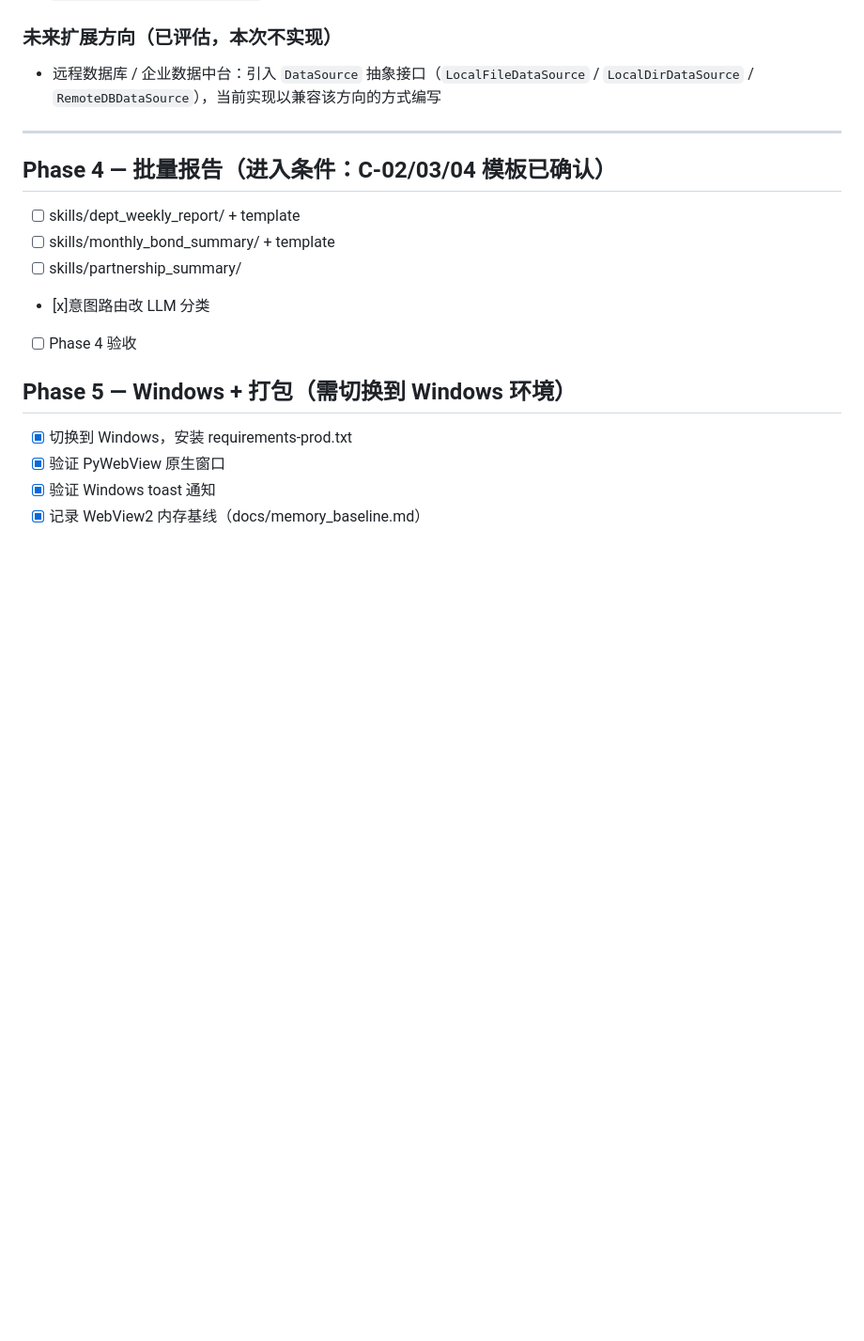
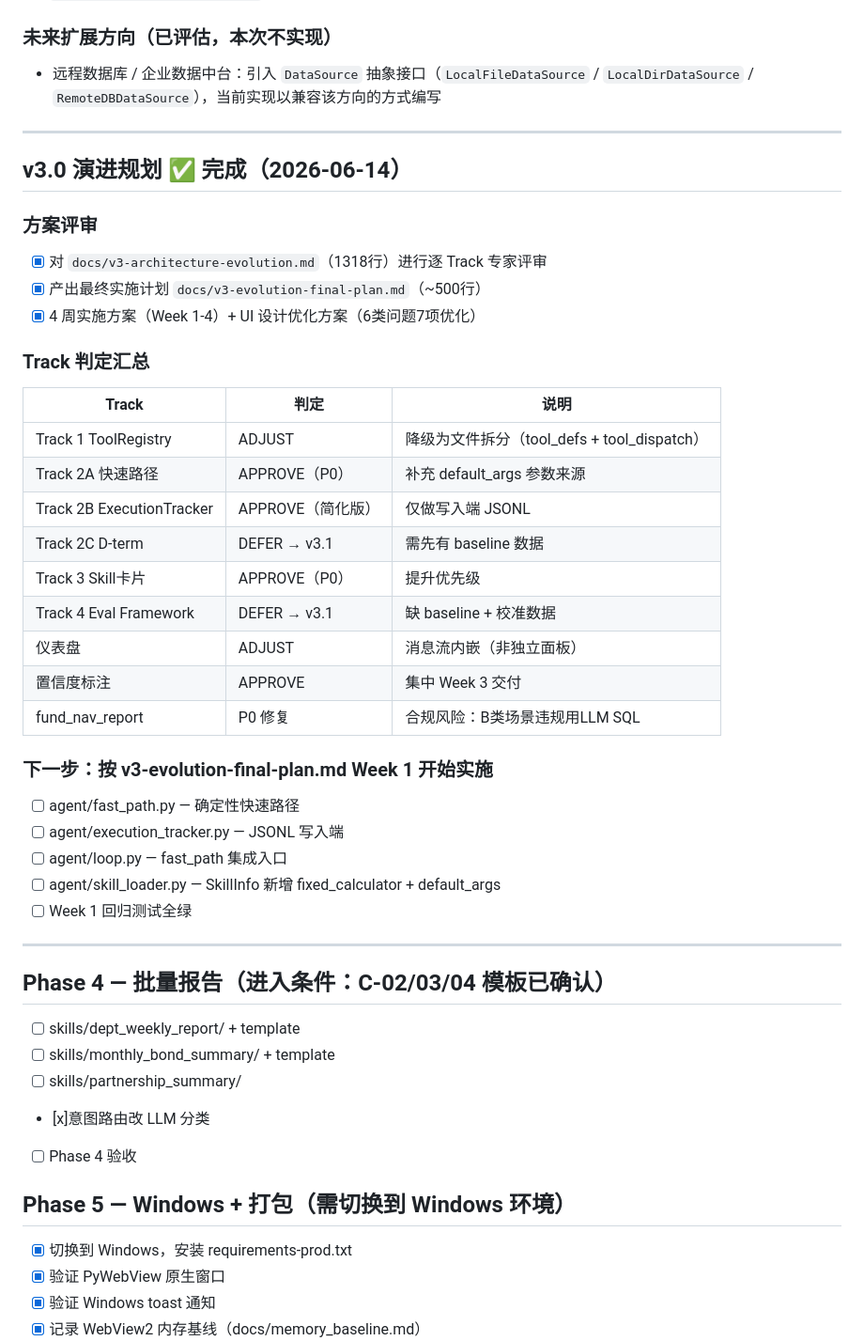
Before and after one commit to pangchaichai/DataAgent, a Markdown page: PROGRESS.md, the part around the change. Shown at 94% size. Rendered like a GitHub page; blank space fills up the shorter version.

```diff
--- a/PROGRESS.md
+++ b/PROGRESS.md
@@ -203,6 +203,35 @@ external_sources:
 
 ---
 
+## v3.0 演进规划 ✅ 完成（2026-06-14）
+
+### 方案评审
+- [x] 对 `docs/v3-architecture-evolution.md`（1318行）进行逐 Track 专家评审
+- [x] 产出最终实施计划 `docs/v3-evolution-final-plan.md`（~500行）
+- [x] 4 周实施方案（Week 1-4）+ UI 设计优化方案（6类问题7项优化）
+
+### Track 判定汇总
+| Track | 判定 | 说明 |
+|-------|------|------|
+| Track 1 ToolRegistry | ADJUST | 降级为文件拆分（tool_defs + tool_dispatch） |
+| Track 2A 快速路径 | APPROVE（P0） | 补充 default_args 参数来源 |
+| Track 2B ExecutionTracker | APPROVE（简化版） | 仅做写入端 JSONL |
+| Track 2C D-term | DEFER → v3.1 | 需先有 baseline 数据 |
+| Track 3 Skill卡片 | APPROVE（P0） | 提升优先级 |
+| Track 4 Eval Framework | DEFER → v3.1 | 缺 baseline + 校准数据 |
+| 仪表盘 | ADJUST | 消息流内嵌（非独立面板） |
+| 置信度标注 | APPROVE | 集中 Week 3 交付 |
+| fund_nav_report | P0 修复 | 合规风险：B类场景违规用LLM SQL |
+
+### 下一步：按 v3-evolution-final-plan.md Week 1 开始实施
+- [ ] agent/fast_path.py — 确定性快速路径
+- [ ] agent/execution_tracker.py — JSONL 写入端
+- [ ] agent/loop.py — fast_path 集成入口
+- [ ] agent/skill_loader.py — SkillInfo 新增 fixed_calculator + default_args
+- [ ] Week 1 回归测试全绿
+
+---
+
 ## Phase 4 — 批量报告（进入条件：C-02/03/04 模板已确认）
 - [ ] skills/dept_weekly_report/ + template
 - [ ] skills/monthly_bond_summary/ + template
```
Also changed, not shown: HANDOFF.md (+76 -56 lines), docs/v3-evolution-final-plan.md (added, +500 -0 lines).
